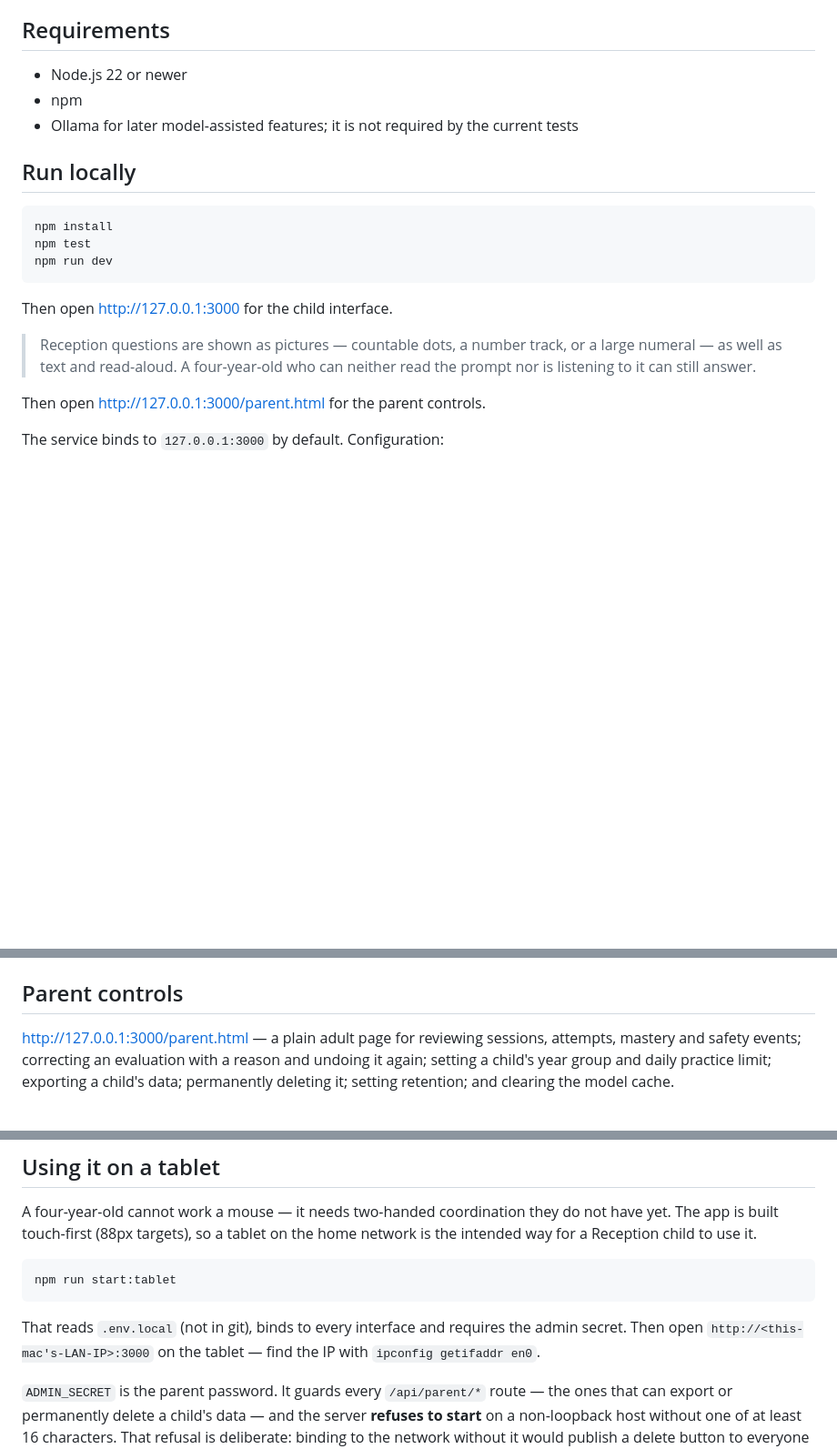
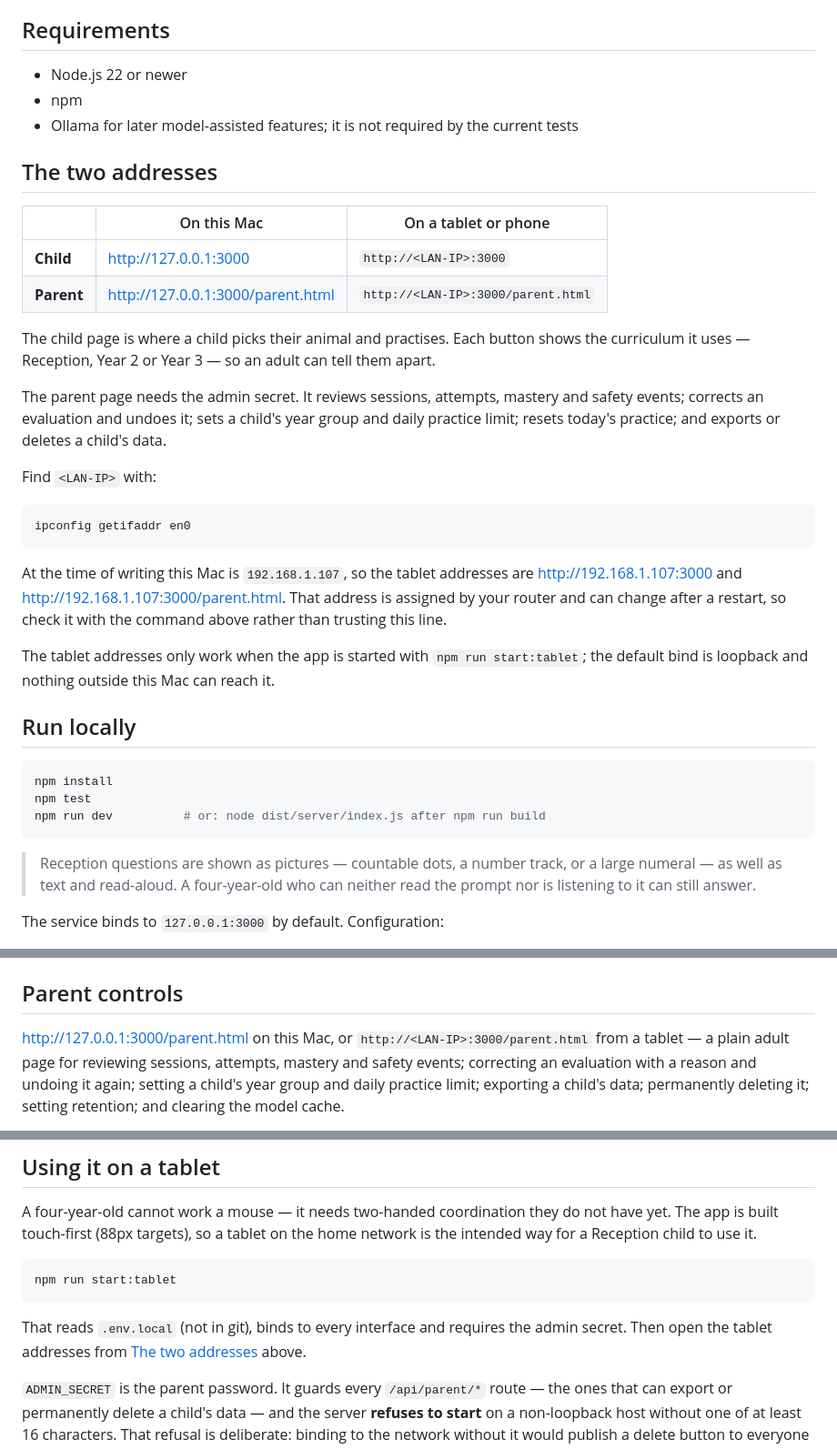
Before and after one commit to anguv1990/AI-Family-Tutor-Ollama, a Markdown page: README.md, 3 parts joined by grey strips. Shown at 91% size. Rendered like a GitHub page; blank space fills up the shorter version.

Commit message:
docs: give the child and parent addresses their own section
The README mentioned the two URLs in passing, in different places, and gave
the tablet one only as a placeholder to fill in — which is exactly the thing
that was confusing in practice.

Puts both addresses in one table, on this Mac and on a tablet, says what each
page is for, and records the current LAN address while noting that the router
can change it.

Co-Authored-By: Claude Opus 5 <noreply@anthropic.com>
Claude-Session: https://claude.ai/code/session_01FoeHtGBVhaN5LjcRcqrtSC

````diff
--- a/README.md
+++ b/README.md
@@ -20,21 +20,48 @@ leaks the answer is replaced by a deterministic template.
 - npm
 - Ollama for later model-assisted features; it is not required by the current tests
 
+## The two addresses
+
+| | On this Mac | On a tablet or phone |
+|---|---|---|
+| **Child** | <http://127.0.0.1:3000> | `http://<LAN-IP>:3000` |
+| **Parent** | <http://127.0.0.1:3000/parent.html> | `http://<LAN-IP>:3000/parent.html` |
+
+The child page is where a child picks their animal and practises. Each button
+shows the curriculum it uses — Reception, Year 2 or Year 3 — so an adult can
+tell them apart.
+
+The parent page needs the admin secret. It reviews sessions, attempts, mastery
+and safety events; corrects an evaluation and undoes it; sets a child's year
+group and daily practice limit; resets today's practice; and exports or deletes
+a child's data.
+
+Find `<LAN-IP>` with:
+
+```bash
+ipconfig getifaddr en0
+```
+
+At the time of writing this Mac is `192.168.1.107`, so the tablet addresses are
+<http://192.168.1.107:3000> and <http://192.168.1.107:3000/parent.html>. That
+address is assigned by your router and can change after a restart, so check it
+with the command above rather than trusting this line.
+
+The tablet addresses only work when the app is started with `npm run
+start:tablet`; the default bind is loopback and nothing outside this Mac can
+reach it.
+
 ## Run locally
 
 ```bash
 npm install
 npm test
-npm run dev
+npm run dev          # or: node dist/server/index.js after npm run build
 ```
-
-Then open <http://127.0.0.1:3000> for the child interface.
 
 > Reception questions are shown as pictures — countable dots, a number track,
 > or a large numeral — as well as text and read-aloud. A four-year-old who can
 > neither read the prompt nor is listening to it can still answer.
-
-Then open <http://127.0.0.1:3000/parent.html> for the parent controls.
 
 The service binds to `127.0.0.1:3000` by default. Configuration:
 
@@ -154,7 +181,9 @@ Mastery uses the documented `new`, `learning`, and `secure` levels. The persiste
 
 ## Parent controls
 
-<http://127.0.0.1:3000/parent.html> — a plain adult page for reviewing sessions,
+<http://127.0.0.1:3000/parent.html> on this Mac, or
+`http://<LAN-IP>:3000/parent.html` from a tablet — a plain adult page for
+reviewing sessions,
 attempts, mastery and safety events; correcting an evaluation with a reason and
 undoing it again; setting a child's year group and daily practice limit;
 exporting a child's data; permanently deleting it; setting retention; and
@@ -182,8 +211,8 @@ npm run start:tablet
 ```
 
 That reads `.env.local` (not in git), binds to every interface and requires the
-admin secret. Then open `http://<this-mac's-LAN-IP>:3000` on the tablet — find
-the IP with `ipconfig getifaddr en0`.
+admin secret. Then open the tablet addresses from
+[The two addresses](#the-two-addresses) above.
 
 `ADMIN_SECRET` is the parent password. It guards every `/api/parent/*` route —
 the ones that can export or permanently delete a child's data — and the server
````
